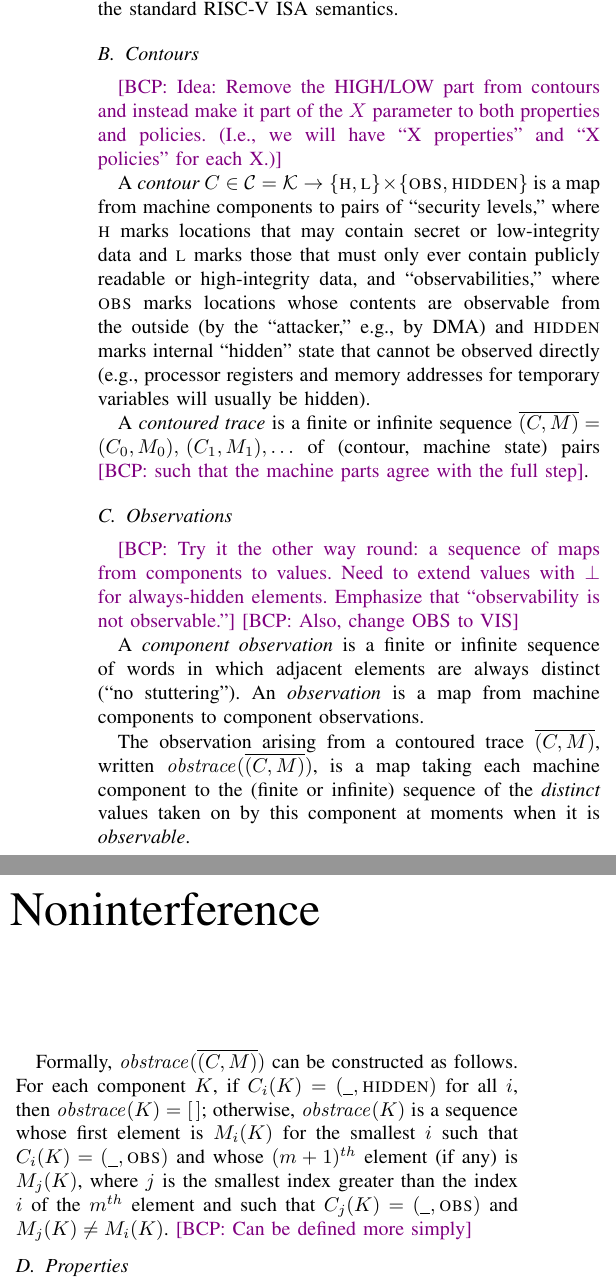
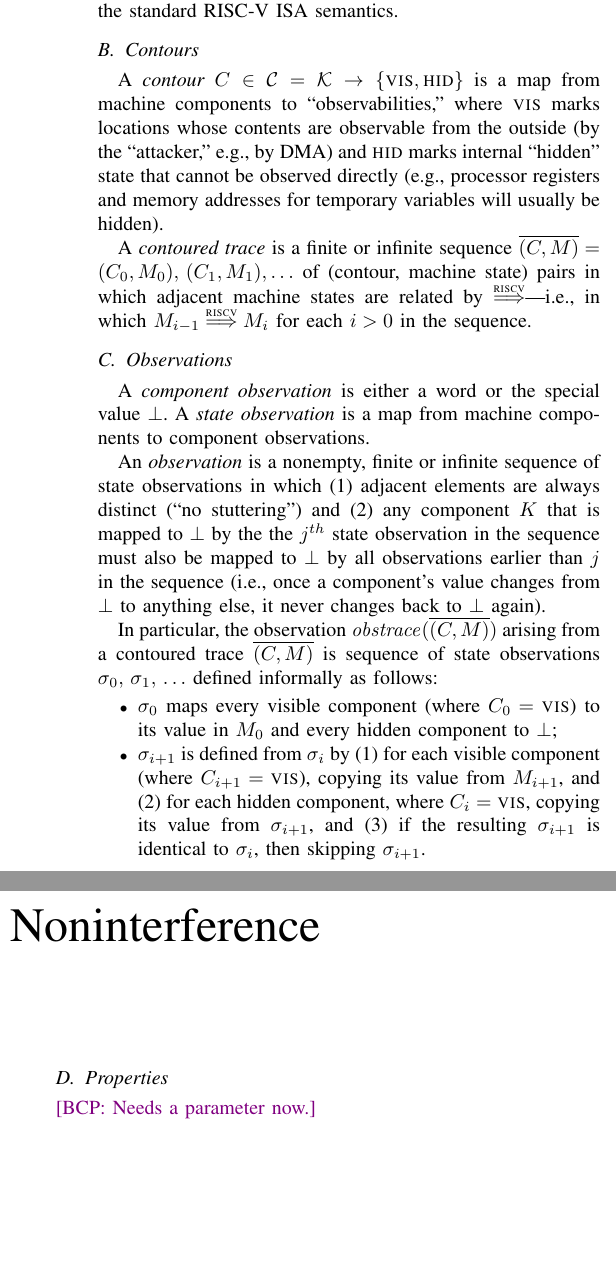
Before and after one commit to bcpierce00/interfering, a LaTeX paper (main.tex, which reads macros.tex): two parts of the columns of page 1 of 3, joined at a grey line, cut so that both start at the same text, the shorter picture padded with empty space. Compiled offline with pdfLaTeX; a missing font is replaced by an installed copy or a similar font; a LaTeX package or settings file that is missing is left out.

Commit message:
CP progress on basic definition

```diff
--- a/macros.tex
+++ b/macros.tex
@@ -18,8 +18,8 @@
 % Notational conventions
 \newcommand{\HIGH}{\textsc{h}}
 \newcommand{\LOW}{\textsc{l}}
-\newcommand{\OBS}{\textsc{obs}}
-\newcommand{\HIDDEN}{\textsc{hidden}}
+\newcommand{\VIS}{\textsc{vis}}
+\newcommand{\HID}{\textsc{hid}}
 \newcommand{\word}{W}
 \newcommand{\addr}{A}
 \newcommand{\WORDS}{{\mathcal W}}
@@ -37,6 +37,7 @@
 \newcommand{\COMPONENTS}{{\mathcal K}}
 \newcommand{\trace}{T}
 \newcommand{\observer}{O}
+\newcommand{\stateobs}{\sigma}
 \newcommand{\seq}[1]{\overline{#1}}
 \newcommand{\SEQ}[1]{\overline{#1}}
 \newcommand{\dstk}[1]{{#1}.\mbox{\it stack}}
--- a/main.tex
+++ b/main.tex
@@ -111,87 +111,98 @@ security goal, e.g. noninterference. \iftext\bcp{Not quite true, if we stick
   with hyperproperties.} \fi
 \fi
 
-\bcp{Idea: Remove the HIGH/LOW part from contours and instead make it part
-  of the $X$ parameter to both properties and policies.  (I.e., we will have
-  ``X properties'' and ``X policies'' for each X.)}
-
 A {\em contour}
-$\contour \in \CONTOURS = \COMPONENTS \rightarrow \{\HIGH,\LOW\}\times
-\{\OBS,\HIDDEN\}$ is a map from machine components to pairs of ``security
-levels,'' where $\HIGH$ marks locations that may contain secret or
-low-integrity data and $\LOW$ marks those that must only ever contain
-publicly readable or high-integrity data, and ``observabilities,'' where
-$\OBS$ marks locations whose contents are observable from the outside (by
-the ``attacker,'' e.g., by DMA) and $\HIDDEN$ marks internal ``hidden''
+$\contour \in \CONTOURS = \COMPONENTS \rightarrow \{\VIS,\HID\}$ is a map
+from machine components to ``observabilities,'' where
+$\VIS$ marks locations whose contents are observable from the outside (by
+the ``attacker,'' e.g., by DMA) and $\HID$ marks internal ``hidden''
 state that cannot be observed directly (e.g., processor registers and memory
 addresses for temporary variables will usually be hidden).
 
 A {\em contoured trace} is a finite or infinite sequence
 $\seq{(\contour,\mach)} = (\contour_0,\mach_0),\,
-(\contour_1,\mach_1),\ldots$ of (contour, machine state) pairs \bcp{such
-  that the machine parts agree with the full step}.
+(\contour_1,\mach_1),\ldots$ of (contour, machine state) pairs in which
+adjacent machine states are related by $\stepstounderfull$---i.e., in which
+$\mach_{i-1} \stepstounderfull \mach_i$ for each $i > 0$ in the sequence.
 
 \subsection{Observations}
 
-\bcp{Try it the other way round: a sequence of maps from components to
-  values.  Need to extend values with $\bot$ for always-hidden elements.
-  Emphasize that ``observability is not observable.''}
-\bcp{Also, change OBS to VIS}
+A {\em component observation} is either a word or the special value $\bot$.
+A {\em state observation} is a map from machine components to component
+observations.
 
-A {\em component observation} is a finite or infinite sequence of words in
-which adjacent elements are always distinct (``no stuttering'').  An {\em
-  observation} is a map from machine components to component observations.
+An {\em observation} is a nonempty, finite or infinite sequence of state
+observations in which (1) adjacent elements are always distinct (``no
+stuttering'') and (2) any component $\component$ that is mapped to $\bot$ by
+the the $j^{th}$ state observation in the sequence must also be mapped to
+$\bot$ by all observations earlier than $j$ in the sequence (i.e., once a
+component's value changes from $\bot$ to anything else, it never changes
+back to $\bot$ again).
 
-The observation arising from a contoured trace $\seq{(\contour,\mach)}$,
-written $\obstrace(\seq{(\contour,\mach)})$, is a map taking each machine
-component to the (finite or infinite) sequence of the {\em distinct} values
-taken on by this component at moments when it is {\em observable}.
+In particular, the observation $\obstrace(\seq{(\contour,\mach)})$ arising
+from a contoured trace $\seq{(\contour,\mach)}$ is sequence of state
+observations $\stateobs_0,\, \stateobs_1,\, \ldots$ defined informally as
+follows:
+\begin{itemize}
+\item $\stateobs_0$ maps every visible component (where $\contour_0 = \VIS$)
+to its value in $\mach_0$ and every hidden
+component to $\bot$;
+\item $\stateobs_{i+1}$ is defined from $\stateobs_{i}$ by (1) for each
+visible component (where $\contour_{i+1} = \VIS$), copying its
+value from $\mach_{i+1}$, and (2) for each
+hidden component, where $\contour_i = \VIS$, copying its
+value from $\stateobs_{i+1}$, and (3) if the resulting $\stateobs_{i+1}$ is
+identical to $\stateobs_{i}$, then skipping $\stateobs_{i+1}$.
+\iftext\bcp{Too informal!!}\fi
 
-Formally, $\obstrace(\seq{(\contour,\mach)})$ can be constructed as
-follows. For each component $\component$,
-%
-if
-$\contour_i(\component) = (\underscore,\HIDDEN)$ for all $i$, then
-$\obstrace(\component) = [\,]$;
-%
-otherwise, $\obstrace(\component)$ is a sequence whose first element
-is $\mach_i(\component)$ for the smallest $i$ such that
-$\contour_i(\component) = (\underscore,\OBS)$ and whose $(m+1)^{th}$ element
-(if any) is $\mach_j(\component)$, where $j$ is the smallest index greater
-than the index $i$ of the $m^{th}$ element and such that
-$\contour_j(\component) = (\underscore,\OBS)$ and
-$\mach_j(\component) \neq \mach_i(\component)$.
-%
-\bcp{Can be defined more simply}
-\iftext
-\bcp{Unfinished and horrible...  But maybe the textual description is OK?}
-\newcommand{\aux}{\mathit{aux}}
-\bcp{Don't like the ``rest'' argument and the fact that we don't
-  have a metavariable for sequences of (contour, machine state) pairs.
-  Consider defining one.}
-%
-\[
-\begin{array}{lcl}
-\aux \; ( [\,] ) \; \trace& = & \trace
-\\
-\aux \; ( (\contour,\mach) \mathrel{::} \mathit{rest} ) \; T
-  & = &
-        \aux \;( \mathit{rest} )
-        \\ && \quad (\lambda k.\; \mbox{\bcp{and so on}}
-\\
-\\
-\obstrace \;( (\contour_0,\mach_0),\, \ldots )
-  &=& \aux \; ( (\contour_0,\mach_0),\, \ldots ) \; (\lambda
-      \component.\, \bot)
-\end{array}
-\]
-\fi
+% For each component $\component$,
+% %
+% if
+% $\contour_i(\component) = (\underscore,\HID)$ for all $i$, then
+% $\obstrace(\component) = [\,]$;
+% %
+% otherwise, $\obstrace(\component)$ is a sequence whose first element
+% is $\mach_i(\component)$ for the smallest $i$ such that
+% $\contour_i(\component) = (\underscore,\VIS)$ and whose $(m+1)^{th}$ element
+% (if any) is $\mach_j(\component)$, where $j$ is the smallest index greater
+% than the index $i$ of the $m^{th}$ element and such that
+% $\contour_j(\component) = (\underscore,\VIS)$ and
+% $\mach_j(\component) \neq \mach_i(\component)$.
+% %
+% \bcp{Can be defined more simply}
+% \iftext
+% \bcp{Unfinished and horrible...  But maybe the textual description is OK?}
+% \newcommand{\aux}{\mathit{aux}}
+% \bcp{Don't like the ``rest'' argument and the fact that we don't
+%   have a metavariable for sequences of (contour, machine state) pairs.
+%   Consider defining one.}
+% %
+% \[
+% \begin{array}{lcl}
+% \aux \; ( [\,] ) \; \trace& = & \trace
+% \\
+% \aux \; ( (\contour,\mach) \mathrel{::} \mathit{rest} ) \; T
+%   & = &
+%         \aux \;( \mathit{rest} )
+%         \\ && \quad (\lambda k.\; \mbox{\bcp{and so on}}
+% \\
+% \\
+% \obstrace \;( (\contour_0,\mach_0),\, \ldots )
+%   &=& \aux \; ( (\contour_0,\mach_0),\, \ldots ) \; (\lambda
+%       \component.\, \bot)
+% \end{array}
+% \]
+% \fi
 
 % \bcp{Maybe make it a sequence of maps from components to values?  This is
 %   simpler, but it means we can ``observe the observbility of locations...''
 %   But is this too unrealistic?}
 
+\iftext\bcp{Emphasize that ``observability is not observable.''}\fi
+
 \subsection{Properties}
+
+\bcp{Needs a parameter now.}
 
 % A {\em contoured (hyper)property} is a function that takes a contour to a
 % hyperproperty.  That is, it takes a starting contour and produces a
```
